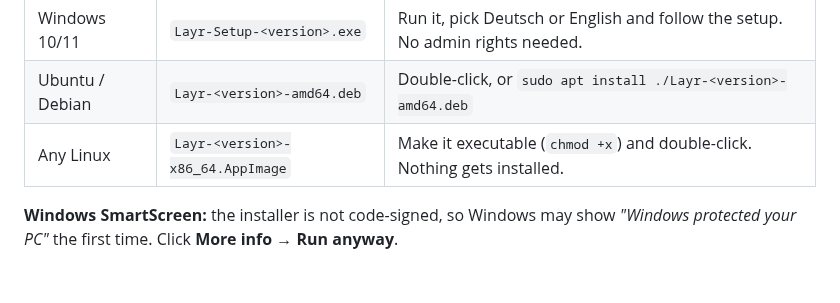
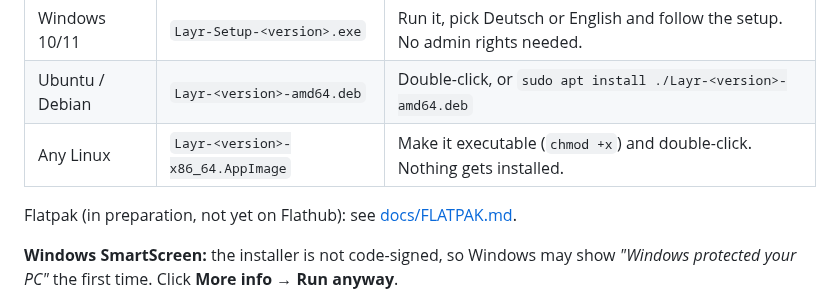
Before and after one commit to fxwfcvwqny-source/Layr, a Markdown page: README.md, the part around the change. GitHub-like rendering; blank space fills up the shorter version.

Commit message:
Docs: Flatpak preparation and README link
Co-Authored-By: Claude Haiku 5.5 <noreply@anthropic.com>
Claude-Session: https://claude.ai/code/session_01TH5Uw2UjH6Lhb7f5CRJSUv

```diff
--- a/README.md
+++ b/README.md
@@ -65,6 +65,8 @@ Download the file for your system from the [latest release](https://github.com/f
 | Ubuntu / Debian | `Layr-<version>-amd64.deb` | Double-click, or `sudo apt install ./Layr-<version>-amd64.deb` |
 | Any Linux | `Layr-<version>-x86_64.AppImage` | Make it executable (`chmod +x`) and double-click. Nothing gets installed. |
 
+Flatpak (in preparation, not yet on Flathub): see [docs/FLATPAK.md](docs/FLATPAK.md).
+
 **Windows SmartScreen:** the installer is not code-signed, so Windows may show *"Windows protected your PC"* the first time. Click **More info → Run anyway**.
 
 **Updates** (*Settings* ⚙ at the top right → *Layr & updates*): Layr checks this page for a newer version and installs it by itself: the new installer is downloaded in the background and installed when you restart or quit Layr. Before that, Layr checks the release's update description against a digital signature (Ed25519, the public key is built into Layr) and the file against the SHA-512 checksum in that signed description. If anything doesn't match, nothing is installed and Layr only offers the download page. On Ubuntu with the `.deb` package, Ubuntu asks for your password to install it; if no password window appears, Layr can open a terminal for the installation instead. Both can be turned off under *Settings → Layr & updates*.
```
Also changed, not shown: docs/FLATPAK.md (added, +66 -0 lines).
